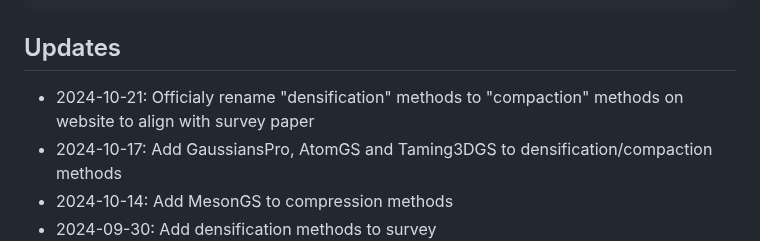
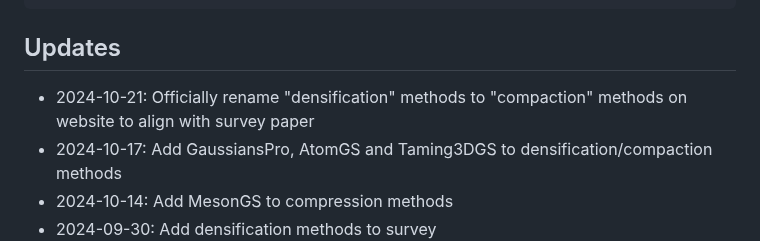
Before and after one commit to w-m/3dgs-compression-survey, a Markdown page: README.md, the part around the change. GitHub-like rendering.

Commit message:
spelling

```diff
--- a/README.md
+++ b/README.md
@@ -119,7 +119,7 @@ If you use our survey in your research, please cite our work. You can use the fo
 
 ## Updates
 
-- 2024-10-21: Officialy rename "densification" methods to "compaction" methods on website to align with survey paper
+- 2024-10-21: Officially rename "densification" methods to "compaction" methods on website to align with survey paper
 - 2024-10-17: Add GaussiansPro, AtomGS and Taming3DGS to densification/compaction methods
 - 2024-10-14: Add MesonGS to compression methods
 - 2024-09-30: Add densification methods to survey
```
